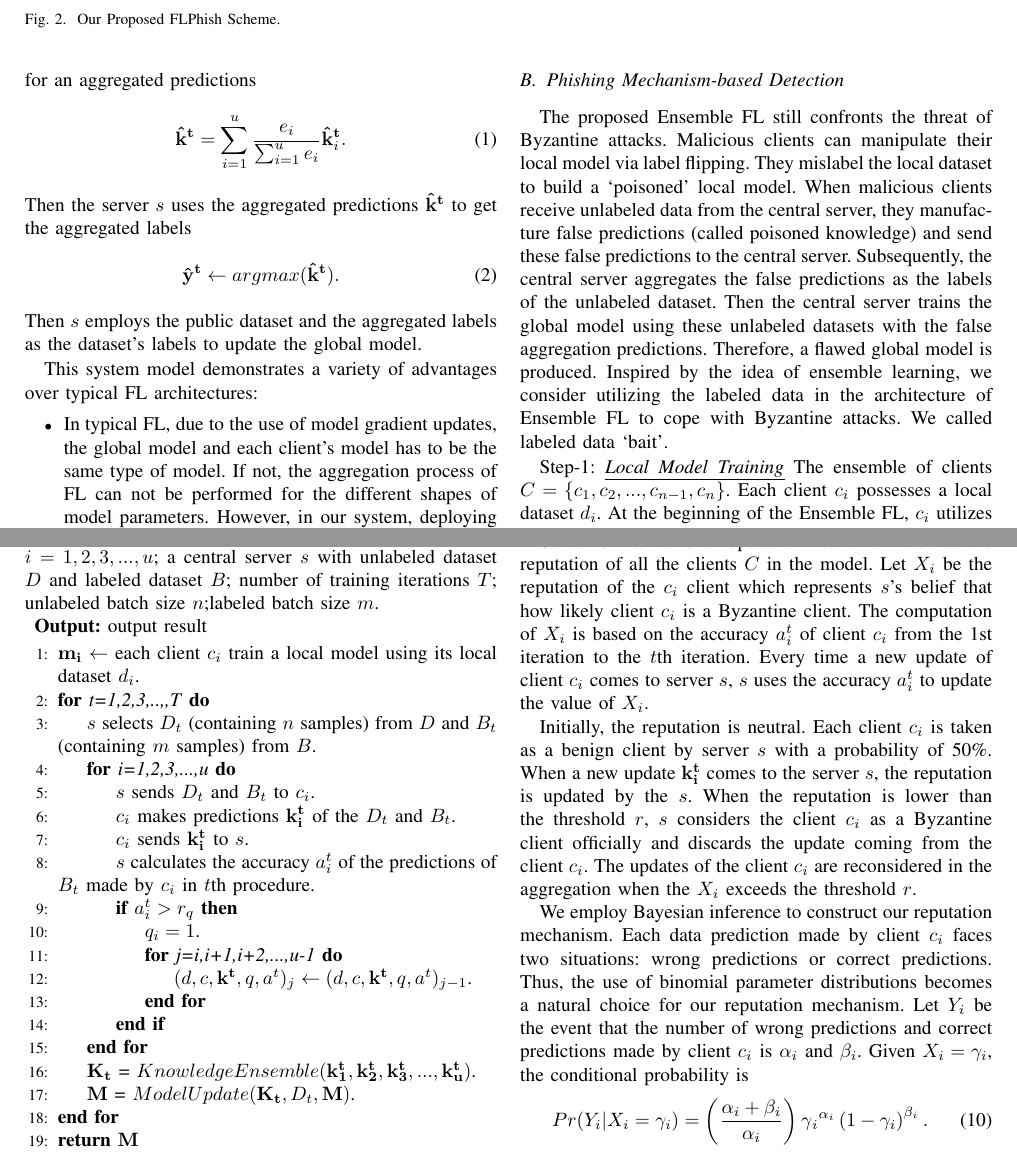
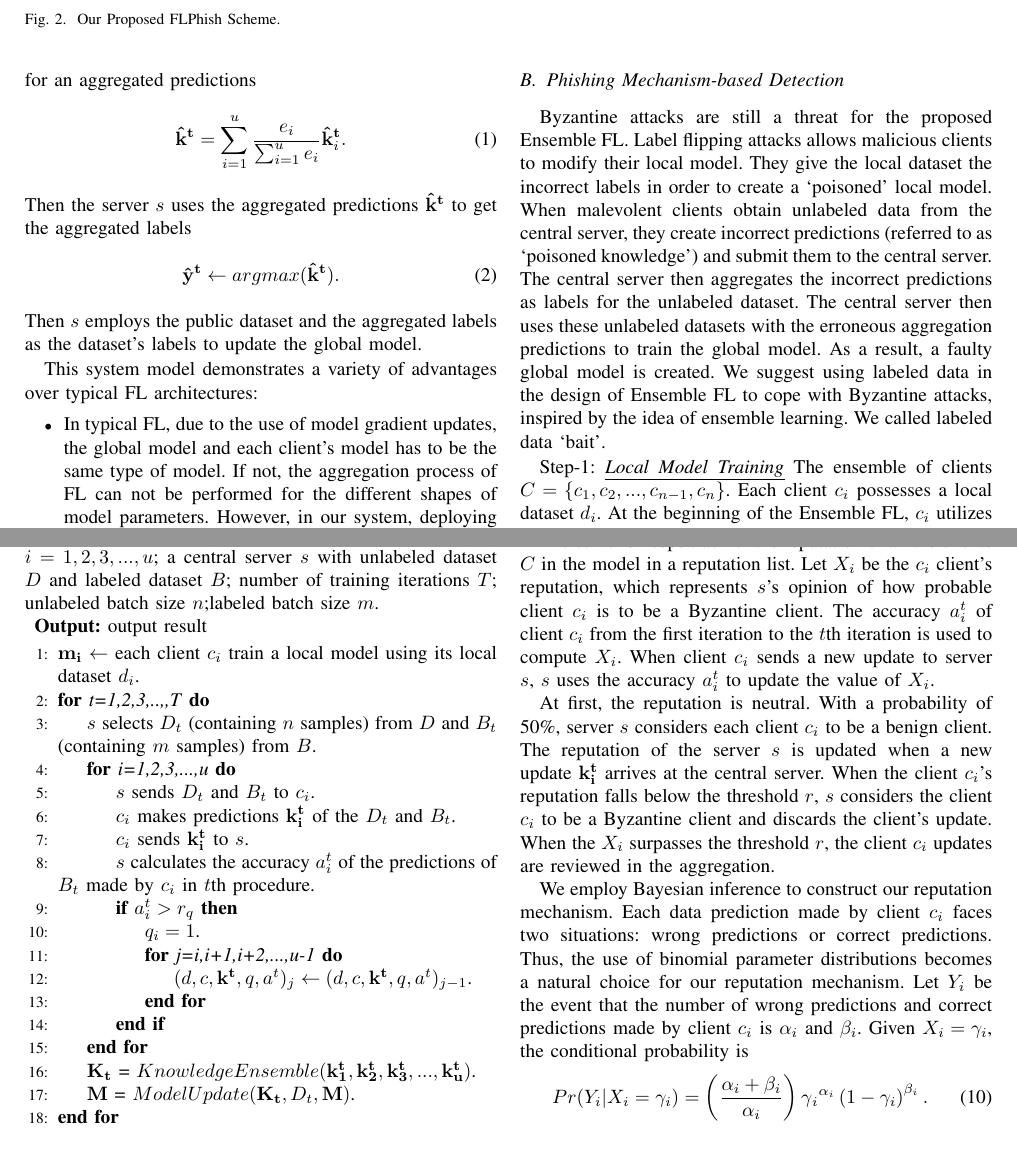
Before and after one commit to WhileBug/FLPhish, a LaTeX paper (Manuscript/FLPhish(Trans).tex): two parts of pages 5 and 6 of 13, joined at a grey line, cut so that both start at the same text. Compiled offline with pdfLaTeX.

Commit message:
Phishing Mechanism-based Detection Bayesian Inference-based Reputation Mechanism 文字部分

```diff
--- a/Manuscript/FLPhish(Trans).tex
+++ b/Manuscript/FLPhish(Trans).tex
@@ -258,7 +258,7 @@ Then {$s$} employs the public dataset and the aggregated labels as the dataset's
 
 
 \subsection{Phishing Mechanism-based Detection}
-The proposed Ensemble FL still confronts the threat of Byzantine attacks. Malicious clients can manipulate their local model via label flipping. They mislabel the local dataset to build a `poisoned' local model. When malicious clients receive unlabeled data from the central server, they manufacture false predictions (called poisoned knowledge) and send these false predictions to the central server. Subsequently, the central server aggregates the false predictions as the labels of the unlabeled dataset. Then the central server trains the global model using these unlabeled datasets with the false aggregation predictions. Therefore, a flawed global model is produced. Inspired by the idea of ensemble learning, we consider utilizing the labeled data in the architecture of Ensemble FL to cope with Byzantine attacks. We called labeled data `bait'.
+Byzantine attacks are still a threat for the proposed Ensemble FL. Label flipping attacks allows malicious clients to modify their local model. They give the local dataset the incorrect labels in order to create a `poisoned' local model. When malevolent clients obtain unlabeled data from the central server, they create incorrect predictions (referred to as `poisoned knowledge') and submit them to the central server. The central server then aggregates the incorrect predictions as labels for the unlabeled dataset. The central server then uses these unlabeled datasets with the erroneous aggregation predictions to train the global model. As a result, a faulty global model is created. We suggest using labeled data in the design of Ensemble FL to cope with Byzantine attacks, inspired by the idea of ensemble learning. We called labeled data `bait'.
   \par Step-1: \ul{\textit{Local Model Training}} The ensemble of clients $C=\left \{ c_{1},c_{2},...,c_{n-1},c_{n} \right \}$. Each client $c_i$ possesses a local dataset $d_i$. At the beginning of the Ensemble FL, $c_{i}$ utilizes its local dataset $d_i$ to train a local model $\mathbf{m_i}$ as
   \begin{equation}
     \mathbf{m_i}=Train(d_i).
@@ -329,8 +329,8 @@ The proposed Ensemble FL still confronts the threat of Byzantine attacks. Malici
 
 
 \subsection{Bayesian Inference-based Reputation Mechanism}
-Server $s$ maintains a reputation list which records the reputation of all the clients $C$ in the model. Let $X_i$ be the reputation of the $c_i$ client which represents $s$'s belief that how likely client $c_i$ is a Byzantine client. The computation of $X_i$ is based on the accuracy $a_i^t$ of client $c_i$ from the 1st iteration to the $t$th iteration. Every time a new update of client $c_i$ comes to server $s$, $s$ uses the accuracy $a_i^t$ to update the value of $X_i$.
-\par Initially, the reputation is neutral. Each client $c_i$ is taken as a benign client by server $s$ with a probability of 50\%. When a new update $\mathbf{k_i^t}$ comes to the server $s$, the reputation is updated by the $s$. When the reputation is lower than the threshold $r$, $s$ considers the client $c_i$ as a Byzantine client officially and discards the update coming from the client $c_i$. The updates of the client $c_i$ are reconsidered in the aggregation when the $X_i$ exceeds the threshold $r$.
+The server $s$ keeps track of the reputation of all the clients $C$ in the model in a reputation list. Let $X_i$ be the $c_i$ client's reputation, which represents $s$'s opinion of how probable client $c_i$ is to be a Byzantine client. The accuracy $a_i^t$ of client $c_i$ from the first iteration to the $t$th iteration is used to compute $X_i$. When client $c_i$ sends a new update to server $s$, $s$ uses the accuracy $a_i^t$ to update the value of $X_i$.
+\par At first, the reputation is neutral. With a probability of 50\%, server $s$ considers each client $c_i$ to be a benign client. The reputation of the server $s$ is updated when a new update $\mathbf{k_i^t}$ arrives at the central server. When the client $c_i$'s reputation falls below the threshold $r$, $s$ considers the client $c_i$ to be a Byzantine client and discards the client's update. When the $X_i$ surpasses the threshold $r$, the client $c_i$ updates are reviewed in the aggregation.
 \par We employ Bayesian inference to construct our reputation mechanism. Each data prediction made by client $c_i$ faces two situations: wrong predictions or correct predictions. Thus, the use of binomial parameter distributions becomes a natural choice for our reputation mechanism. Let $Y_i$ be the event that the number of wrong predictions and correct predictions made by client $c_i$ is $\alpha_i$ and $\beta_i$. Given $X_i=\gamma_i$, the conditional probability is
 \begin{equation}
     Pr(Y_i|X_i=\gamma _i)=\left ( \frac{\alpha _i+\beta _i}{\alpha _i} \right )\gamma {_{i}}^{\alpha_i}\left ( 1-\gamma_{i} \right )^{\beta_{i}}\label{equation_1}.
```
Also changed, not shown: Manuscript/FLPhish(Trans).pdf, 2 other files.
